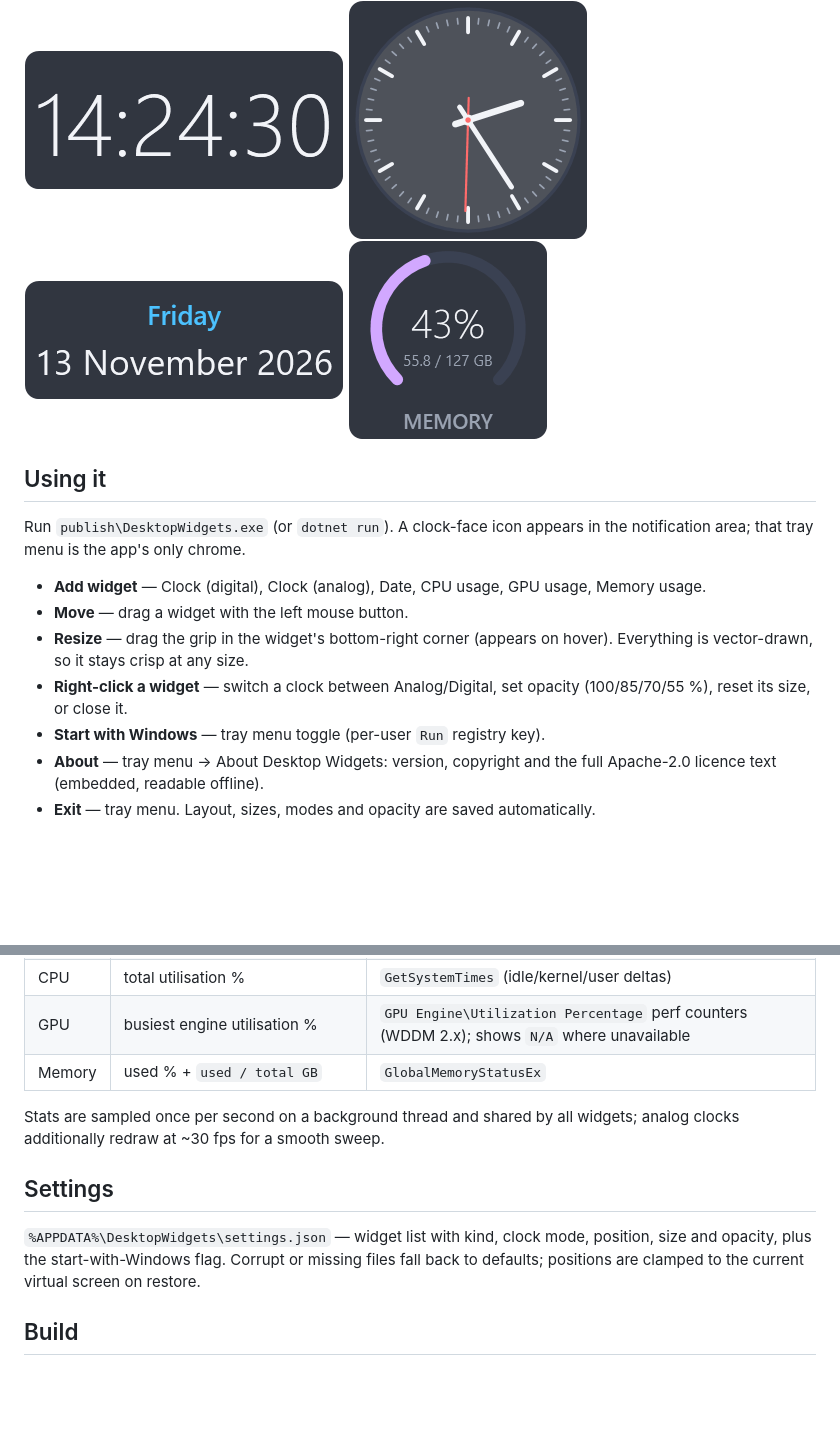
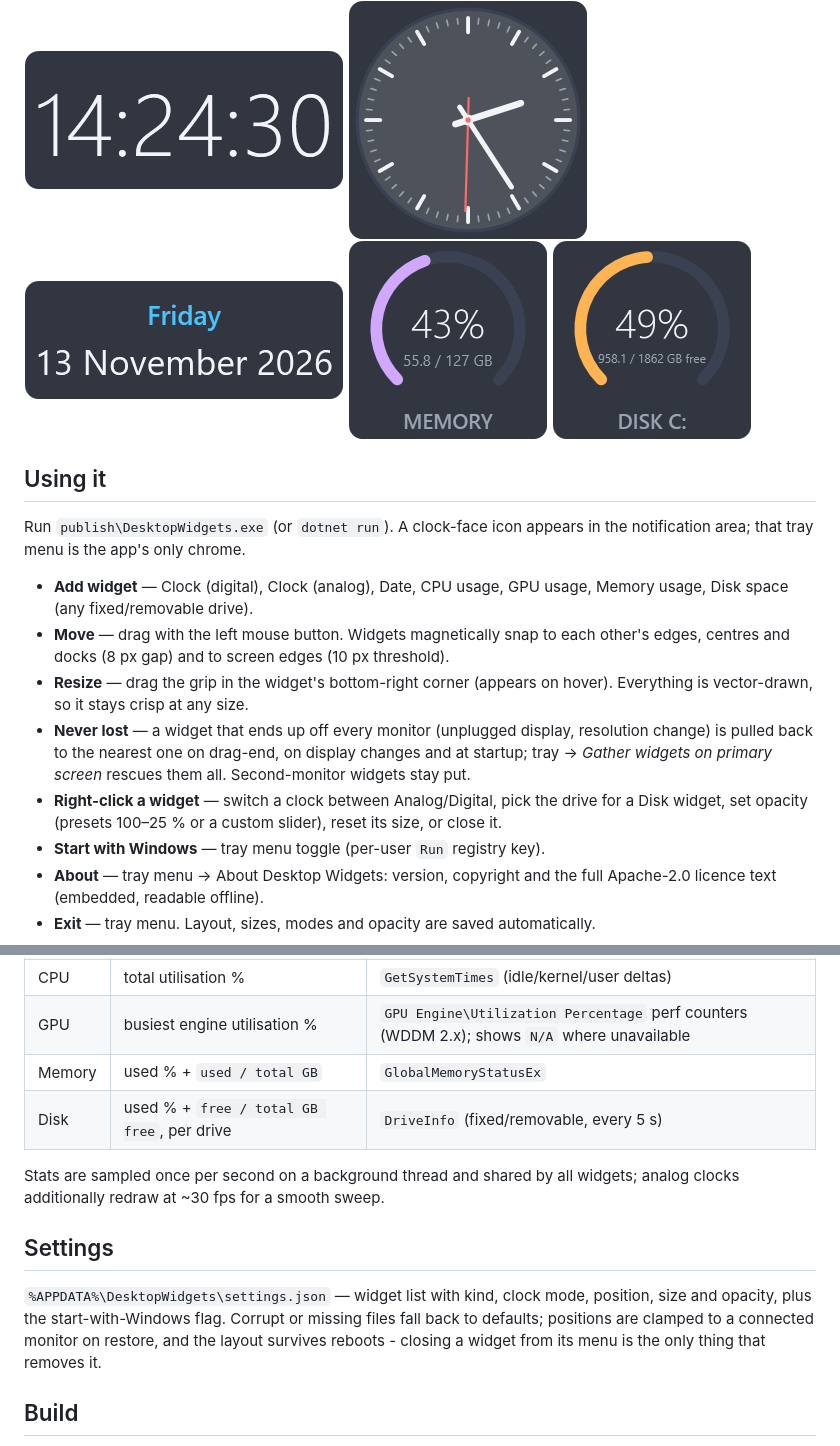
Before and after one commit to simonsoanes/DesktopWidgets, a Markdown page: README.md, 2 parts joined by grey strips. Rendered like a GitHub page; pictures changed too: docs/images/disk.png (added); blank space fills up the shorter version.

```diff
--- a/README.md
+++ b/README.md
@@ -10,18 +10,24 @@ Project home: <https://github.com/simonsoanes/DesktopWidgets>
 ![analog clock](docs/images/clock-analog.png)
 ![date](docs/images/date.png)
 ![memory gauge](docs/images/memory.png)
+![disk gauge](docs/images/disk.png)
 
 ## Using it
 
 Run `publish\DesktopWidgets.exe` (or `dotnet run`). A clock-face icon appears in the
 notification area; that tray menu is the app's only chrome.
 
-- **Add widget** — Clock (digital), Clock (analog), Date, CPU usage, GPU usage, Memory usage.
-- **Move** — drag a widget with the left mouse button.
+- **Add widget** — Clock (digital), Clock (analog), Date, CPU usage, GPU usage, Memory usage,
+  Disk space (any fixed/removable drive).
+- **Move** — drag with the left mouse button. Widgets magnetically snap to each other's
+  edges, centres and docks (8 px gap) and to screen edges (10 px threshold).
 - **Resize** — drag the grip in the widget's bottom-right corner (appears on hover).
   Everything is vector-drawn, so it stays crisp at any size.
-- **Right-click a widget** — switch a clock between Analog/Digital, set opacity
-  (100/85/70/55 %), reset its size, or close it.
+- **Never lost** — a widget that ends up off every monitor (unplugged display, resolution
+  change) is pulled back to the nearest one on drag-end, on display changes and at startup;
+  tray → *Gather widgets on primary screen* rescues them all. Second-monitor widgets stay put.
+- **Right-click a widget** — switch a clock between Analog/Digital, pick the drive for a
+  Disk widget, set opacity (presets 100–25 % or a custom slider), reset its size, or close it.
 - **Start with Windows** — tray menu toggle (per-user `Run` registry key).
 - **About** — tray menu → About Desktop Widgets: version, copyright and the full
   Apache-2.0 licence text (embedded, readable offline).
@@ -48,6 +54,7 @@ and below all application windows in the Z-order.
 | CPU | total utilisation % | `GetSystemTimes` (idle/kernel/user deltas) |
 | GPU | busiest engine utilisation % | `GPU Engine\Utilization Percentage` perf counters (WDDM 2.x); shows `N/A` where unavailable |
 | Memory | used % + `used / total GB` | `GlobalMemoryStatusEx` |
+| Disk | used % + `free / total GB free`, per drive | `DriveInfo` (fixed/removable, every 5 s) |
 
 Stats are sampled once per second on a background thread and shared by all widgets;
 analog clocks additionally redraw at ~30 fps for a smooth sweep.
@@ -56,7 +63,8 @@ analog clocks additionally redraw at ~30 fps for a smooth sweep.
 
 `%APPDATA%\DesktopWidgets\settings.json` — widget list with kind, clock mode, position,
 size and opacity, plus the start-with-Windows flag. Corrupt or missing files fall back
-to defaults; positions are clamped to the current virtual screen on restore.
+to defaults; positions are clamped to a connected monitor on restore, and the layout
+survives reboots - closing a widget from its menu is the only thing that removes it.
 
 ## Build
 
```
Also changed, not shown: 9 other files.
